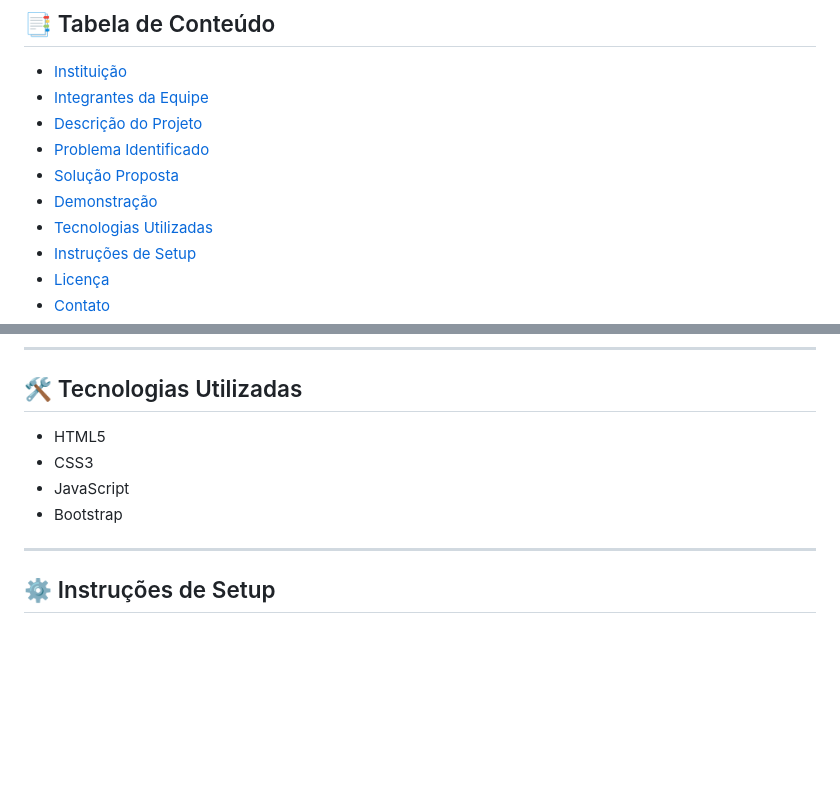
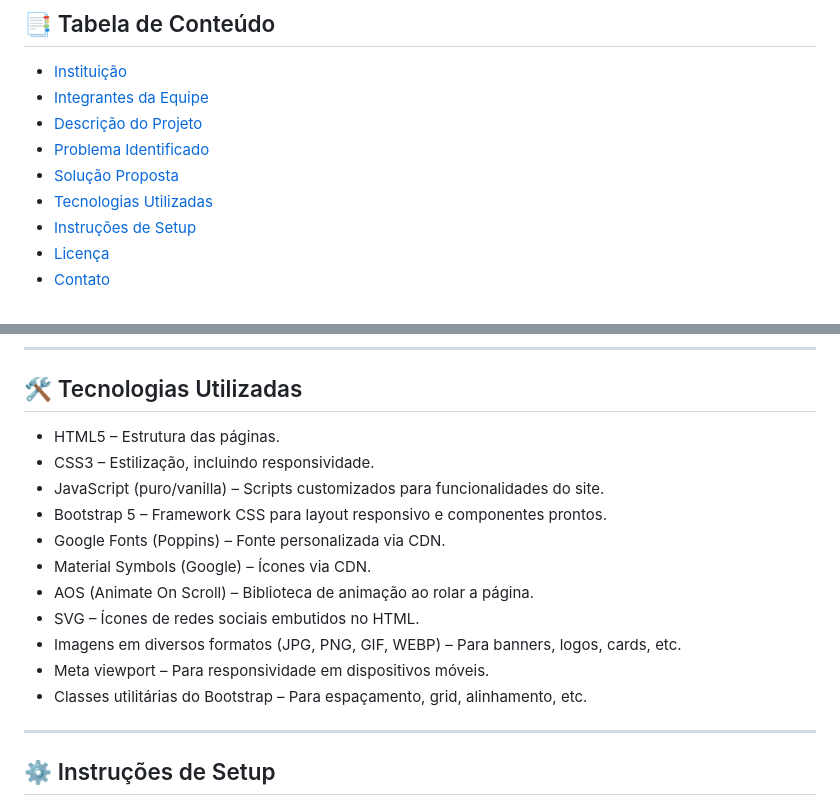
Before and after one commit to manfiox/Korpuz-FitBot-Startup-Explorer-Hackteen, a Markdown page: README.md, 2 parts joined by grey strips. Drawn GitHub-style; blank space fills up the shorter version.

Commit message:
README alterações finais

```diff
--- a/README.md
+++ b/README.md
@@ -13,7 +13,6 @@
 - [Descrição do Projeto](#descrição-do-projeto)
 - [Problema Identificado](#problema-identificado)
 - [Solução Proposta](#solução-proposta)
-- [Demonstração](#demonstração)
 - [Tecnologias Utilizadas](#tecnologias-utilizadas)
 - [Instruções de Setup](#instruções-de-setup)
 - [Licença](#licença)
@@ -73,10 +72,17 @@ Nosso compromisso é **oferecer saúde e bem-estar de forma inclusiva**, alcanç
 
 ## 🛠 Tecnologias Utilizadas
 
-- HTML5
-- CSS3
-- JavaScript
-- Bootstrap
+- HTML5 – Estrutura das páginas.
+- CSS3 – Estilização, incluindo responsividade.
+- JavaScript (puro/vanilla) – Scripts customizados para funcionalidades do site.
+- Bootstrap 5 – Framework CSS para layout responsivo e componentes prontos.
+- Google Fonts (Poppins) – Fonte personalizada via CDN.
+- Material Symbols (Google) – Ícones via CDN.
+- AOS (Animate On Scroll) – Biblioteca de animação ao rolar a página.
+- SVG – Ícones de redes sociais embutidos no HTML.
+- Imagens em diversos formatos (JPG, PNG, GIF, WEBP) – Para banners, logos, cards, etc.
+- Meta viewport – Para responsividade em dispositivos móveis.
+- Classes utilitárias do Bootstrap – Para espaçamento, grid, alinhamento, etc.
 
 ---
 
```
